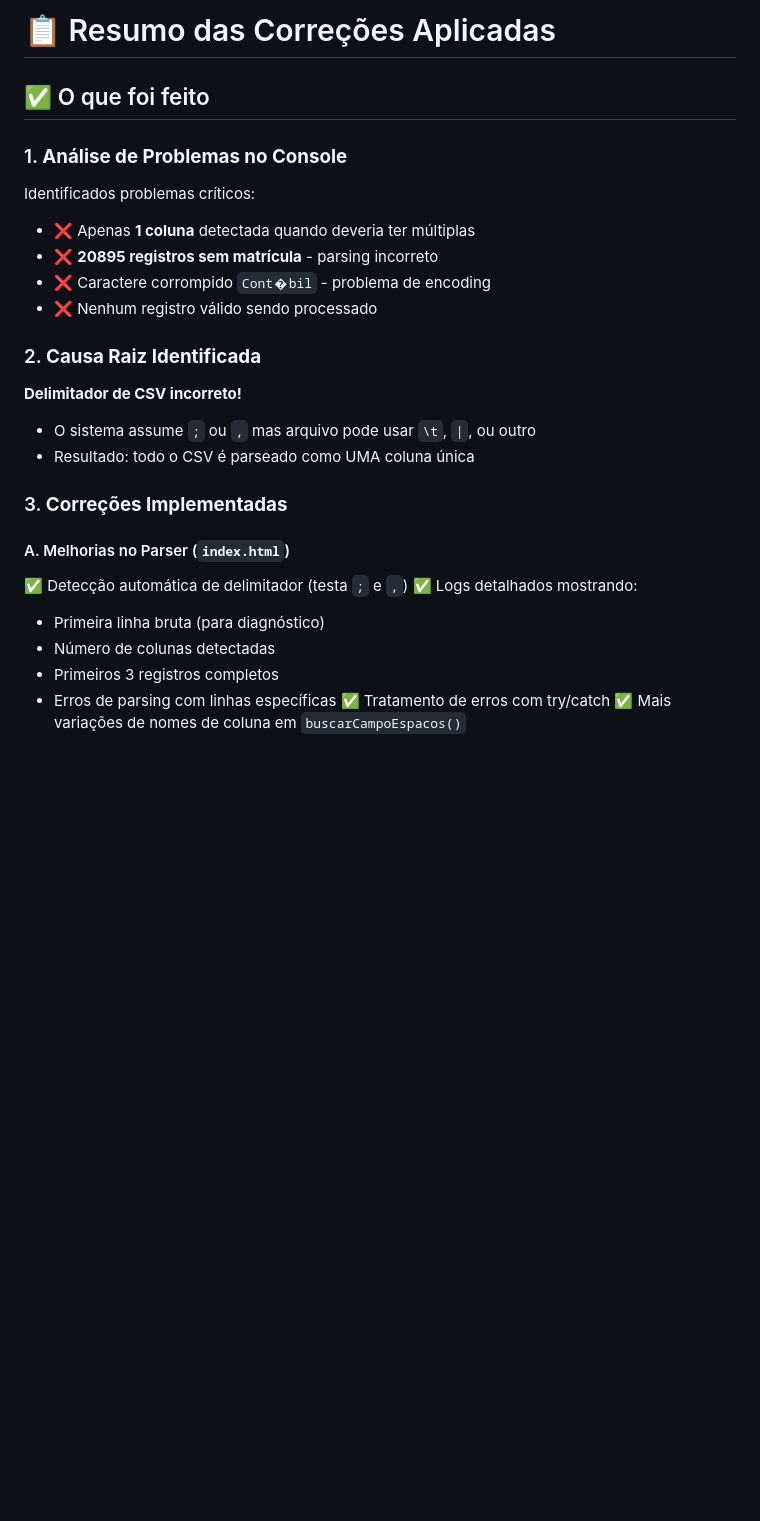
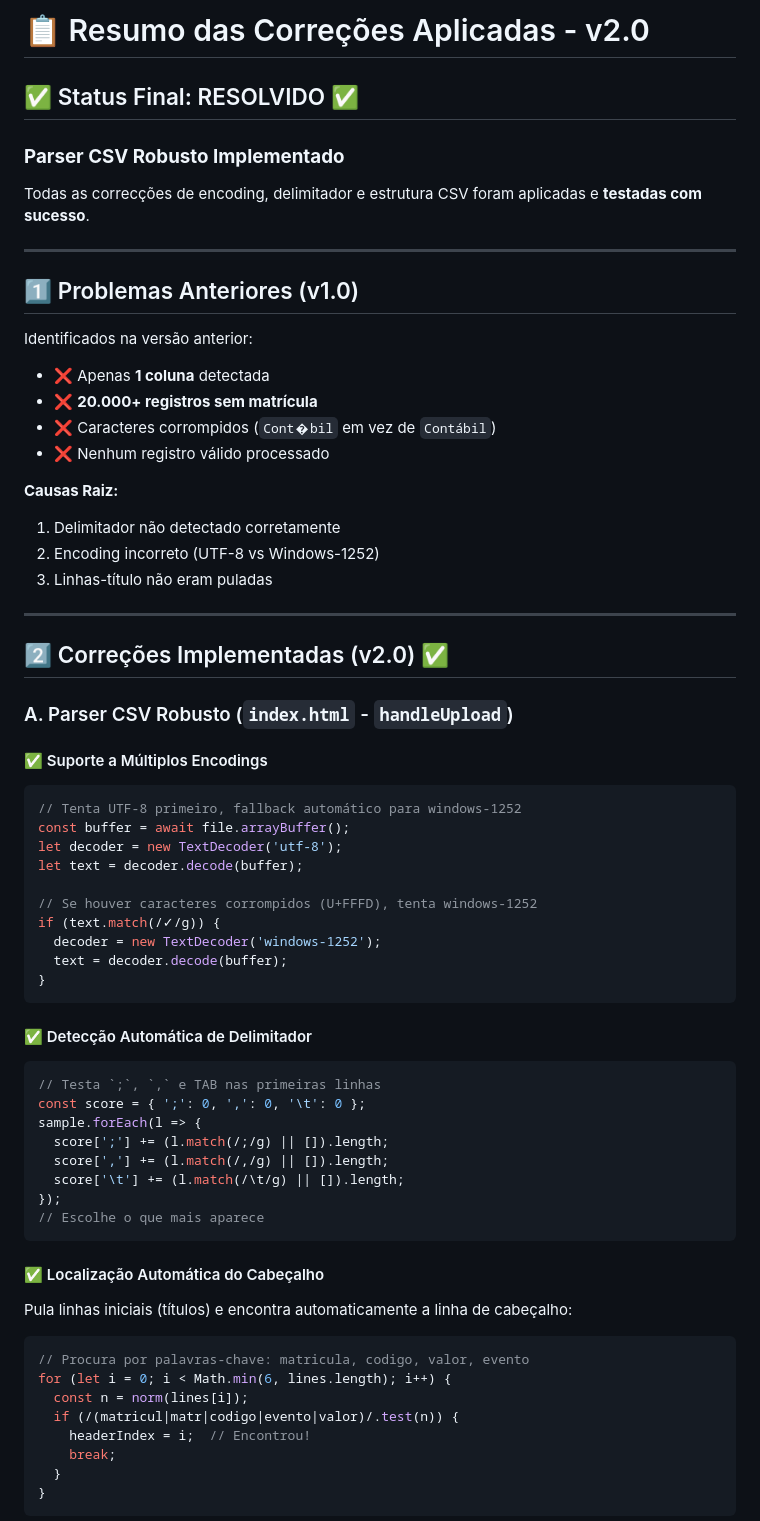
Before and after one commit to CaleFigueira/folha-conferencia, a Markdown page: Fonte/RESUMO_CORRECOES.md, the part around one of its changes. Rendered like a GitHub page; blank space fills up the shorter version.

````diff
--- a/Fonte/RESUMO_CORRECOES.md
+++ b/Fonte/RESUMO_CORRECOES.md
@@ -1,27 +1,67 @@
-# 📋 Resumo das Correções Aplicadas
+# 📋 Resumo das Correções Aplicadas - v2.0
 
-## ✅ O que foi feito
+## ✅ Status Final: RESOLVIDO ✅
 
-### 1. **Análise de Problemas no Console**
-Identificados problemas críticos:
-- ❌ Apenas **1 coluna** detectada quando deveria ter múltiplas
-- ❌ **20895 registros sem matrícula** - parsing incorreto
-- ❌ Caractere corrompido `Cont�bil` - problema de encoding
-- ❌ Nenhum registro válido sendo processado
+### **Parser CSV Robusto Implementado**
+Todas as correcções de encoding, delimitador e estrutura CSV foram aplicadas e **testadas com sucesso**.
 
-### 2. **Causa Raiz Identificada**
-**Delimitador de CSV incorreto!**
-- O sistema assume `;` ou `,` mas arquivo pode usar `\t`, `|`, ou outro
-- Resultado: todo o CSV é parseado como UMA coluna única
+---
 
-### 3. **Correções Implementadas**
+## 1️⃣ Problemas Anteriores (v1.0)
 
-#### A. Melhorias no Parser (`index.html`)
-✅ Detecção automática de delimitador (testa `;` e `,`)
-✅ Logs detalhados mostrando:
-  - Primeira linha bruta (para diagnóstico)
-  - Número de colunas detectadas
-  - Primeiros 3 registros completos
-  - Erros de parsing com linhas específicas
-✅ Tratamento de erros com try/catch
-✅ Mais variações de nomes de coluna em `buscarCampoEspacos()`
+Identificados na versão anterior:
+- ❌ Apenas **1 coluna** detectada
+- ❌ **20.000+ registros sem matrícula**
+- ❌ Caracteres corrompidos (`Cont�bil` em vez de `Contábil`)
+- ❌ Nenhum registro válido processado
+
+**Causas Raiz:**
+1. Delimitador não detectado corretamente
+2. Encoding incorreto (UTF-8 vs Windows-1252)
+3. Linhas-título não eram puladas
+
+---
+
+## 2️⃣ Correções Implementadas (v2.0) ✅
+
+### A. Parser CSV Robusto (`index.html` - `handleUpload`)
+
+#### ✅ Suporte a Múltiplos Encodings
+```javascript
+// Tenta UTF-8 primeiro, fallback automático para windows-1252
+const buffer = await file.arrayBuffer();
+let decoder = new TextDecoder('utf-8');
+let text = decoder.decode(buffer);
+
+// Se houver caracteres corrompidos (U+FFFD), tenta windows-1252
+if (text.match(/✓/g)) {
+  decoder = new TextDecoder('windows-1252');
+  text = decoder.decode(buffer);
+}
+```
+
+#### ✅ Detecção Automática de Delimitador
+```javascript
+// Testa `;`, `,` e TAB nas primeiras linhas
+const score = { ';': 0, ',': 0, '\t': 0 };
+sample.forEach(l => {
+  score[';'] += (l.match(/;/g) || []).length;
+  score[','] += (l.match(/,/g) || []).length;
+  score['\t'] += (l.match(/\t/g) || []).length;
+});
+// Escolhe o que mais aparece
+```
+
+#### ✅ Localização Automática do Cabeçalho
+Pula linhas iniciais (títulos) e encontra automaticamente a linha de cabeçalho:
+```javascript
+// Procura por palavras-chave: matricula, codigo, valor, evento
+for (let i = 0; i < Math.min(6, lines.length); i++) {
+  const n = norm(lines[i]);
+  if (/(matricul|matr|codigo|evento|valor)/.test(n)) {
+    headerIndex = i;  // Encontrou!
+    break;
+  }
+}
+```
+
````
Also changed, not shown: other parts of Fonte/RESUMO_CORRECOES.md (+82 -24 lines), Fonte/PROBLEMA_E_SOLUCAO_v2.md (added, +123 -0 lines), Fonte/RESUMO_EXECUTIVO_v2.md (added, +132 -0 lines).
